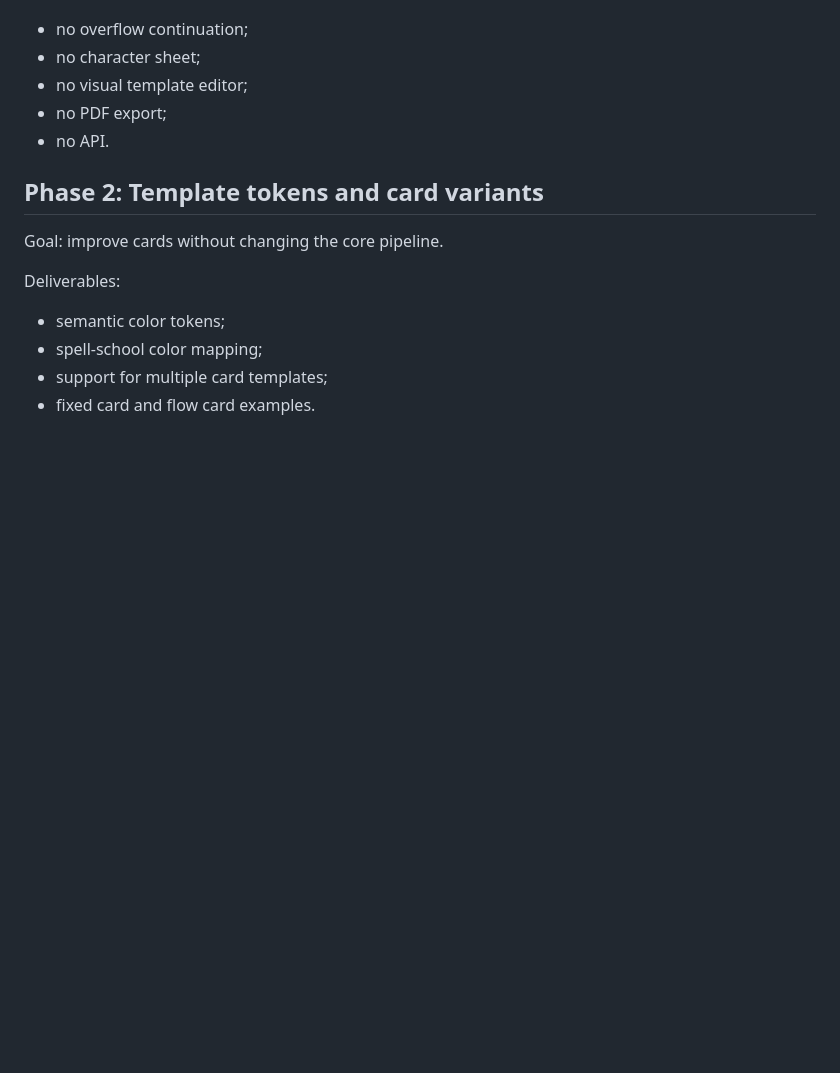
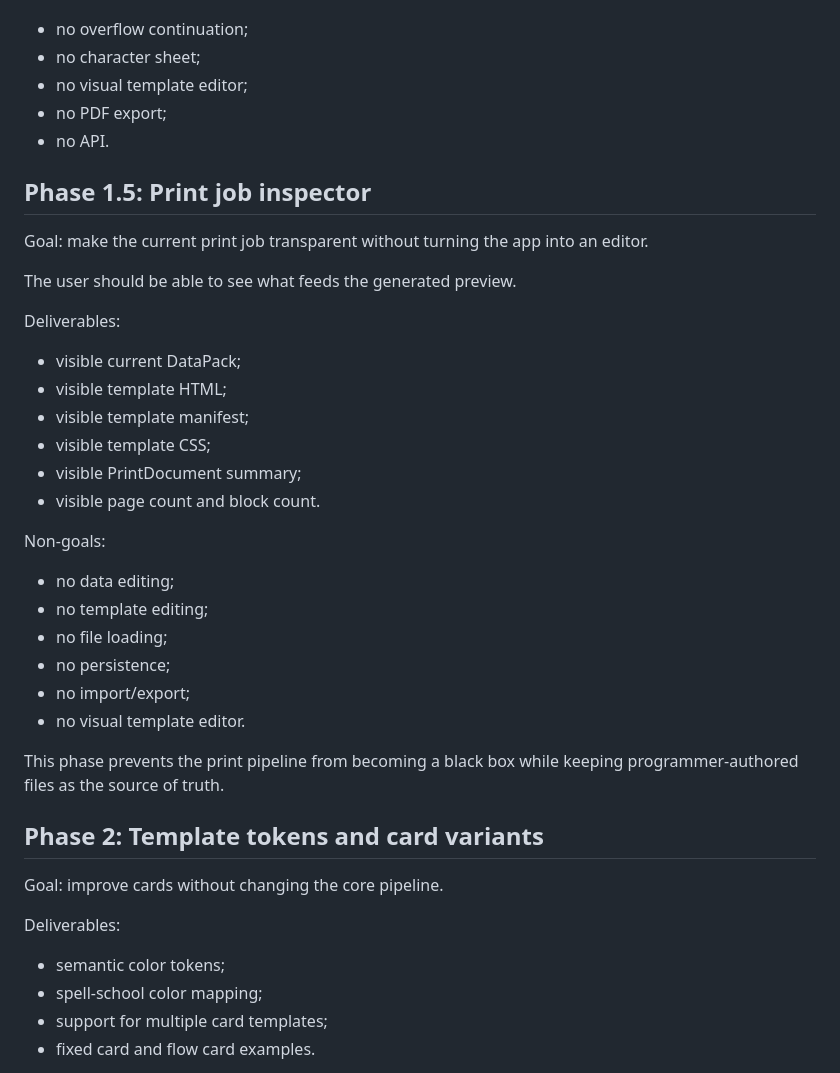
Before and after one commit to WalterDevIn/printable-rpg, a Markdown page: ROADMAP.md, the part around one of its changes. Rendered like a GitHub page; blank space fills up the shorter version.

Commit message:
docs: add inspector and explicit input phases to roadmap

```diff
--- a/ROADMAP.md
+++ b/ROADMAP.md
@@ -47,6 +47,32 @@ Non-goals:
 - no PDF export;
 - no API.
 
+## Phase 1.5: Print job inspector
+
+Goal: make the current print job transparent without turning the app into an editor.
+
+The user should be able to see what feeds the generated preview.
+
+Deliverables:
+
+- visible current DataPack;
+- visible template HTML;
+- visible template manifest;
+- visible template CSS;
+- visible PrintDocument summary;
+- visible page count and block count.
+
+Non-goals:
+
+- no data editing;
+- no template editing;
+- no file loading;
+- no persistence;
+- no import/export;
+- no visual template editor.
+
+This phase prevents the print pipeline from becoming a black box while keeping programmer-authored files as the source of truth.
+
 ## Phase 2: Template tokens and card variants
 
 Goal: improve cards without changing the core pipeline.
```
Also changed, not shown: other parts of ROADMAP.md (+24 -0 lines).
